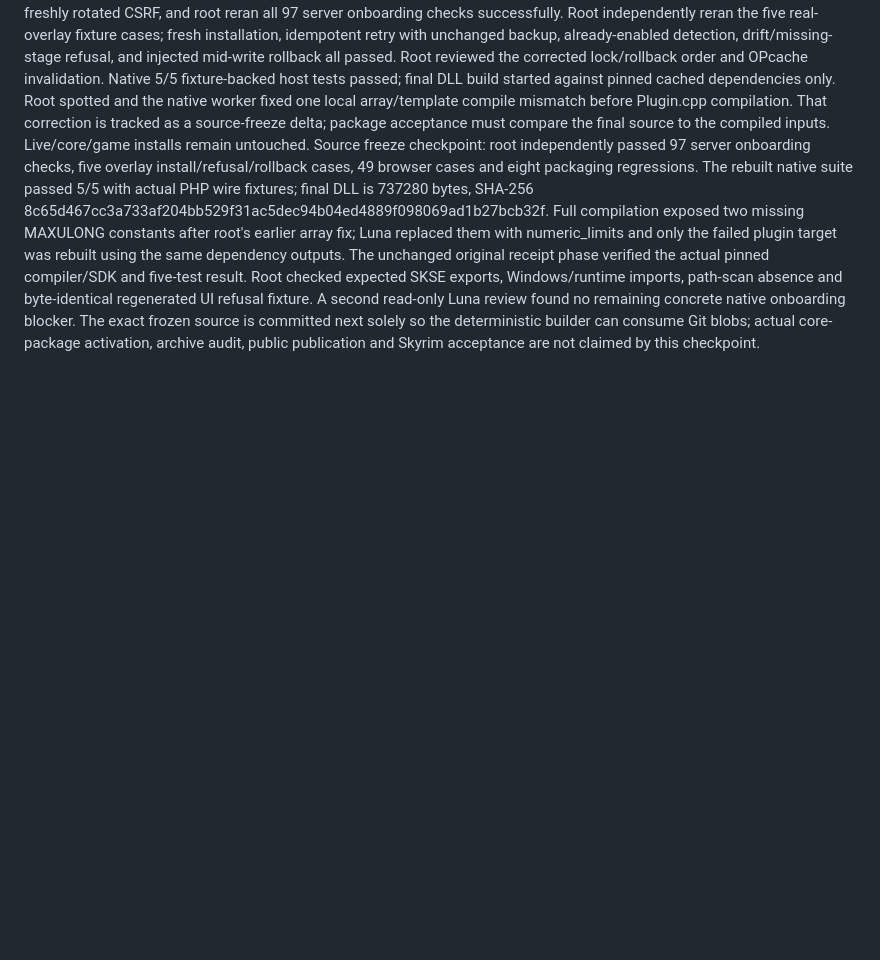
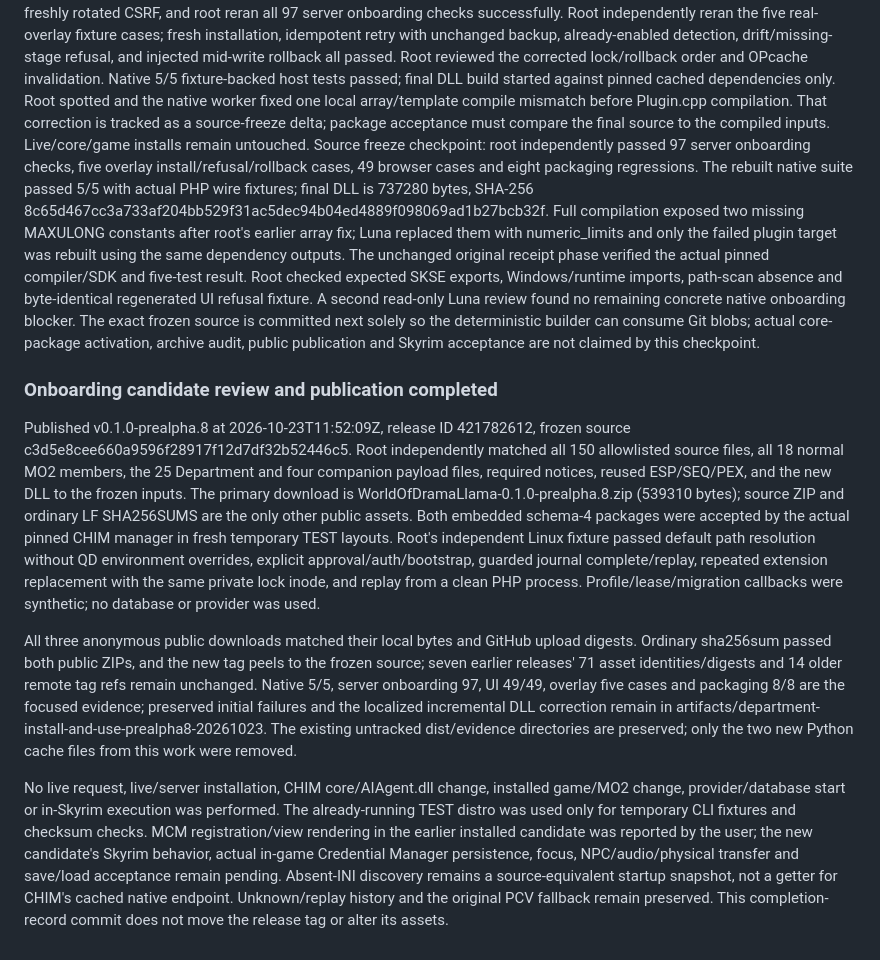
Before and after one commit to Francisco-boop-001/CHIM-DepartmentOfQuestionableDecisions, a Markdown page: tasks/todo.md, the part around one of its changes. GitHub-like rendering; blank space fills up the shorter version.

Commit message:
docs: record verified prealpha.8 onboarding publication

```diff
--- a/tasks/todo.md
+++ b/tasks/todo.md
@@ -195,3 +195,11 @@ Onboarding integration review (in progress): UI suite reached 49/49 after plain-
 Independent checkpoint: root reran the actual PHP onboarding test (88 checks), emitted real begin/status wire responses to the isolated prealpha8 artifact directory, and independently passed the loopback guarded-private-file HTTP404 probe. Root ran all 49 browser UI cases using the existing C++ refusal fixture and inspected the updated pending-approval screenshot; both passed. Root caught two more integration faults before building: successful approval hid the optional PCV setup form, and absent-INI discovery was not yet carried through bootstrap/companion dispatch trust. Both are assigned back to their Luna/max owners; native review also caught its missing direct ConnectionProtocol header. No live HTTP requests or installed file changes.
 Independent integration review: the successful-approval response now retains the PCV setup form using the freshly rotated CSRF, and root reran all 97 server onboarding checks successfully. Root independently reran the five real-overlay fixture cases; fresh installation, idempotent retry with unchanged backup, already-enabled detection, drift/missing-stage refusal, and injected mid-write rollback all passed. Root reviewed the corrected lock/rollback order and OPcache invalidation. Native 5/5 fixture-backed host tests passed; final DLL build started against pinned cached dependencies only. Root spotted and the native worker fixed one local array/template compile mismatch before Plugin.cpp compilation. That correction is tracked as a source-freeze delta; package acceptance must compare the final source to the compiled inputs. Live/core/game installs remain untouched.
 Source freeze checkpoint: root independently passed 97 server onboarding checks, five overlay install/refusal/rollback cases, 49 browser cases and eight packaging regressions. The rebuilt native suite passed 5/5 with actual PHP wire fixtures; final DLL is 737280 bytes, SHA-256 8c65d467cc3a733af204bb529f31ac5dec94b04ed4889f098069ad1b27bcb32f. Full compilation exposed two missing MAXULONG constants after root's earlier array fix; Luna replaced them with numeric_limits and only the failed plugin target was rebuilt using the same dependency outputs. The unchanged original receipt phase verified the actual pinned compiler/SDK and five-test result. Root checked expected SKSE exports, Windows/runtime imports, path-scan absence and byte-identical regenerated UI refusal fixture. A second read-only Luna review found no remaining concrete native onboarding blocker. The exact frozen source is committed next solely so the deterministic builder can consume Git blobs; actual core-package activation, archive audit, public publication and Skyrim acceptance are not claimed by this checkpoint.
+
+### Onboarding candidate review and publication completed
+
+Published v0.1.0-prealpha.8 at 2026-10-23T11:52:09Z, release ID 421782612, frozen source c3d5e8cee660a9596f28917f12d7df32b52446c5. Root independently matched all 150 allowlisted source files, all 18 normal MO2 members, the 25 Department and four companion payload files, required notices, reused ESP/SEQ/PEX, and the new DLL to the frozen inputs. The primary download is WorldOfDramaLlama-0.1.0-prealpha.8.zip (539310 bytes); source ZIP and ordinary LF SHA256SUMS are the only other public assets. Both embedded schema-4 packages were accepted by the actual pinned CHIM manager in fresh temporary TEST layouts. Root's independent Linux fixture passed default path resolution without QD environment overrides, explicit approval/auth/bootstrap, guarded journal complete/replay, repeated extension replacement with the same private lock inode, and replay from a clean PHP process. Profile/lease/migration callbacks were synthetic; no database or provider was used.
+
+All three anonymous public downloads matched their local bytes and GitHub upload digests. Ordinary sha256sum passed both public ZIPs, and the new tag peels to the frozen source; seven earlier releases' 71 asset identities/digests and 14 older remote tag refs remain unchanged. Native 5/5, server onboarding 97, UI 49/49, overlay five cases and packaging 8/8 are the focused evidence; preserved initial failures and the localized incremental DLL correction remain in artifacts/department-install-and-use-prealpha8-20261023. The existing untracked dist/evidence directories are preserved; only the two new Python cache files from this work were removed.
+
+No live request, live/server installation, CHIM core/AIAgent.dll change, installed game/MO2 change, provider/database start or in-Skyrim execution was performed. The already-running TEST distro was used only for temporary CLI fixtures and checksum checks. MCM registration/view rendering in the earlier installed candidate was reported by the user; the new candidate's Skyrim behavior, actual in-game Credential Manager persistence, focus, NPC/audio/physical transfer and save/load acceptance remain pending. Absent-INI discovery remains a source-equivalent startup snapshot, not a getter for CHIM's cached native endpoint. Unknown/replay history and the original PCV fallback remain preserved. This completion-record commit does not move the release tag or alter its assets.
```
Also changed, not shown: other parts of tasks/todo.md (+2 -2 lines), docs/VERIFICATION.md (+8 -0 lines).
